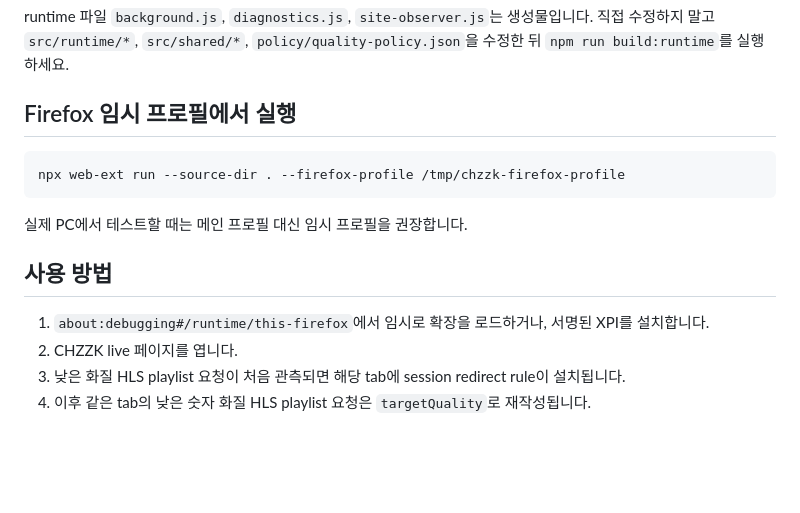
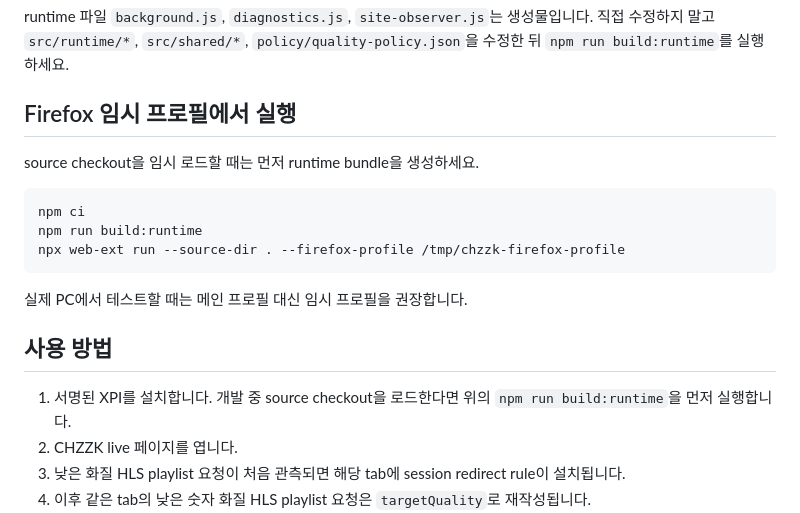
Before and after one commit to solitude0429/CHZZK, a Markdown page: README.md, the part around the change. GitHub-like rendering; blank space fills up the shorter version.

Commit message:
docs: require runtime build before source checkout loading

````diff
--- a/README.md
+++ b/README.md
@@ -126,7 +126,11 @@ runtime 파일 `background.js`, `diagnostics.js`, `site-observer.js`는 생성
 
 ## Firefox 임시 프로필에서 실행
 
+source checkout을 임시 로드할 때는 먼저 runtime bundle을 생성하세요.
+
 ```bash
+npm ci
+npm run build:runtime
 npx web-ext run --source-dir . --firefox-profile /tmp/chzzk-firefox-profile
 ```
 
@@ -134,7 +138,7 @@ npx web-ext run --source-dir . --firefox-profile /tmp/chzzk-firefox-profile
 
 ## 사용 방법
 
-1. `about:debugging#/runtime/this-firefox`에서 임시로 확장을 로드하거나, 서명된 XPI를 설치합니다.
+1. 서명된 XPI를 설치합니다. 개발 중 source checkout을 로드한다면 위의 `npm run build:runtime`을 먼저 실행합니다.
 2. CHZZK live 페이지를 엽니다.
 3. 낮은 화질 HLS playlist 요청이 처음 관측되면 해당 tab에 session redirect rule이 설치됩니다.
 4. 이후 같은 tab의 낮은 숫자 화질 HLS playlist 요청은 `targetQuality`로 재작성됩니다.
````
